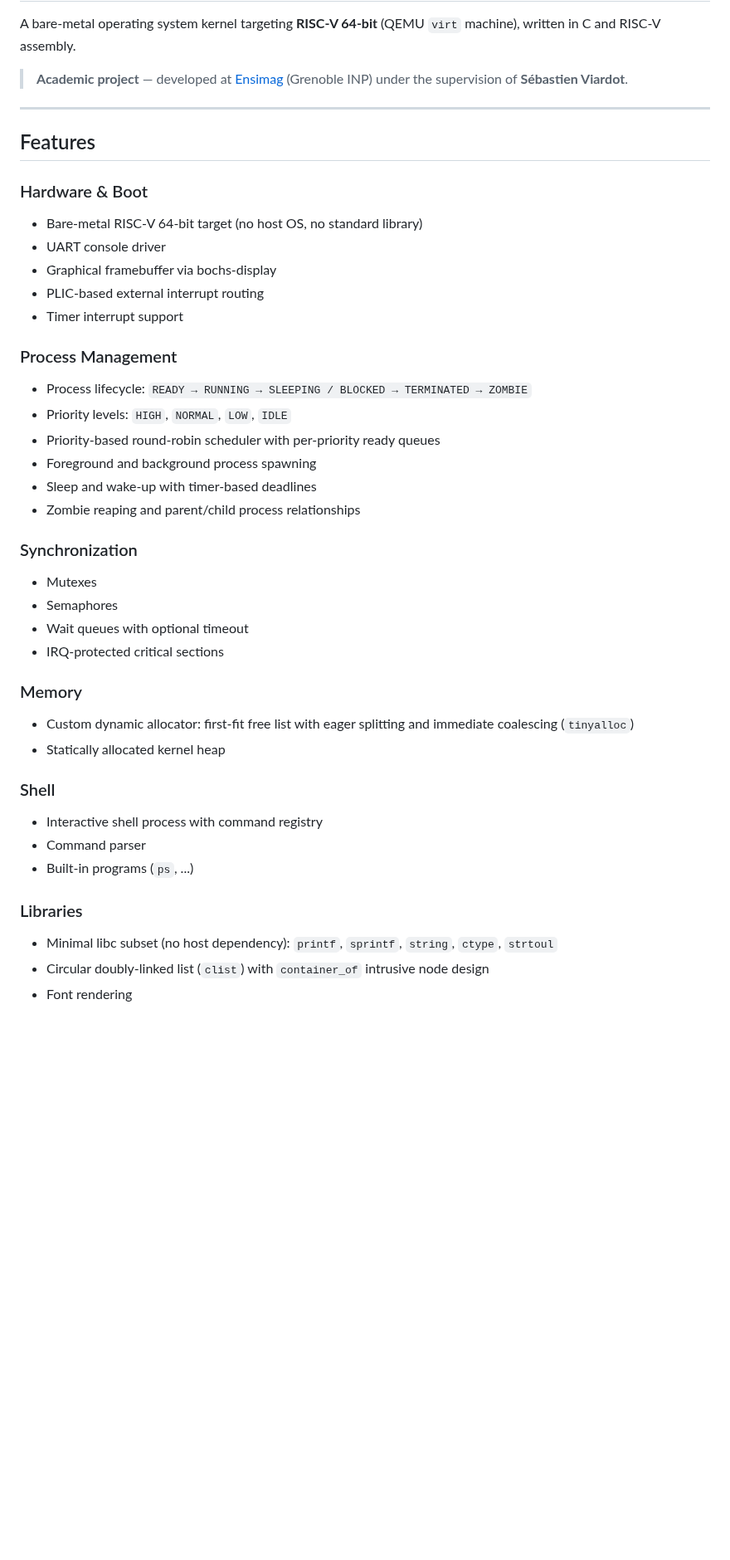
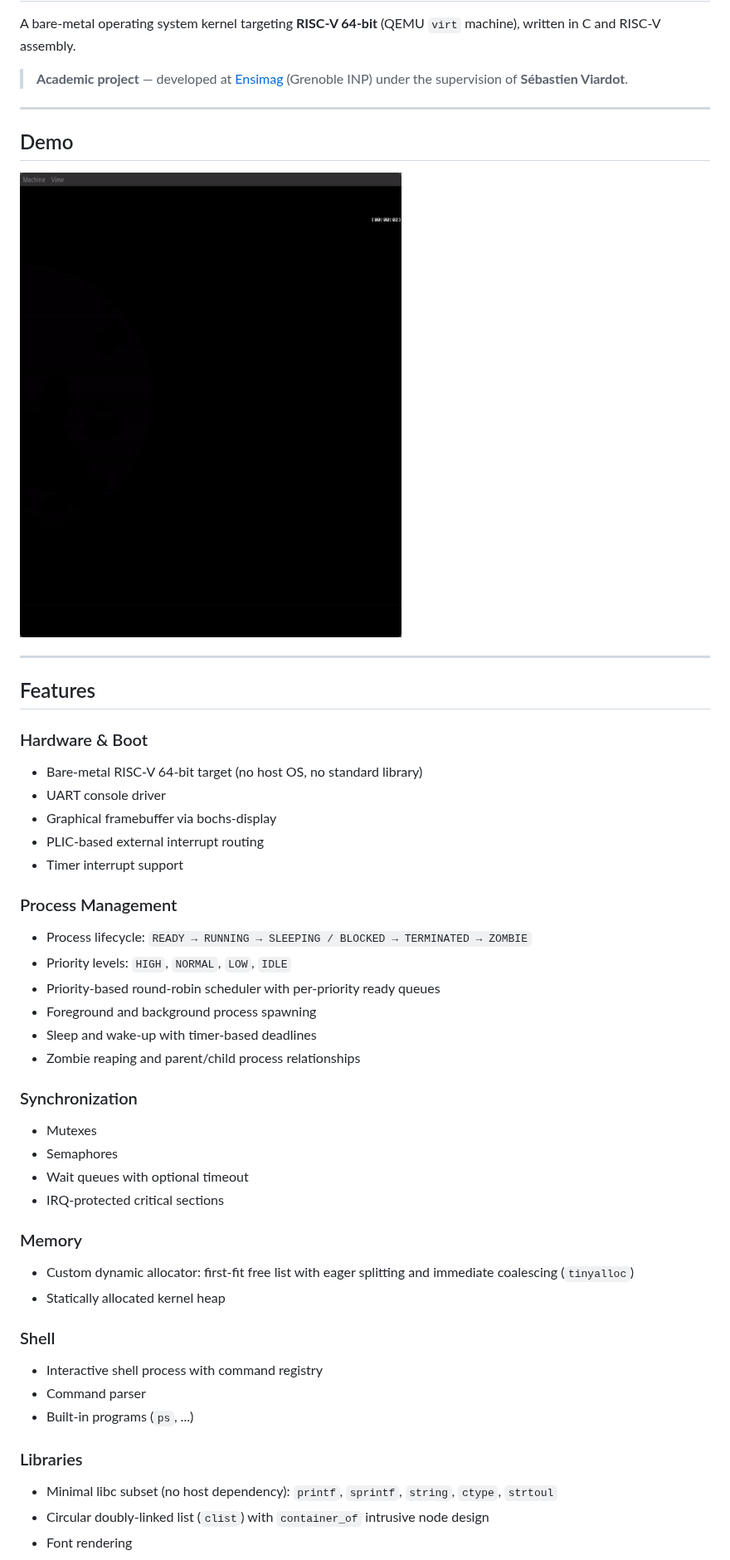
Before and after one commit to leduclean/rv-mini-os, a Markdown page: README.md, the part around one of its changes. Shown at 83% size. Drawn GitHub-style; pictures changed too: demo.gif (added); blank space fills up the shorter version.

Commit message:
docs: Update README to add the demo file
Signed-off-by: Le Duc Léandre <leandre.leduc@etik.com>

```diff
--- a/README.md
+++ b/README.md
@@ -6,9 +6,16 @@ A bare-metal operating system kernel targeting **RISC-V 64-bit** (QEMU `virt` ma
 
 ---
 
+## Demo
+
+![Demo](demo.gif)
+
+---
+
 ## Features
 
 ### Hardware & Boot
+
 - Bare-metal RISC-V 64-bit target (no host OS, no standard library)
 - UART console driver
 - Graphical framebuffer via bochs-display
@@ -16,6 +23,7 @@ A bare-metal operating system kernel targeting **RISC-V 64-bit** (QEMU `virt` ma
 - Timer interrupt support
 
 ### Process Management
+
 - Process lifecycle: `READY → RUNNING → SLEEPING / BLOCKED → TERMINATED → ZOMBIE`
 - Priority levels: `HIGH`, `NORMAL`, `LOW`, `IDLE`
 - Priority-based round-robin scheduler with per-priority ready queues
@@ -24,21 +32,25 @@ A bare-metal operating system kernel targeting **RISC-V 64-bit** (QEMU `virt` ma
 - Zombie reaping and parent/child process relationships
 
 ### Synchronization
+
 - Mutexes
 - Semaphores
 - Wait queues with optional timeout
 - IRQ-protected critical sections
 
 ### Memory
+
 - Custom dynamic allocator: first-fit free list with eager splitting and immediate coalescing (`tinyalloc`)
 - Statically allocated kernel heap
 
 ### Shell
+
 - Interactive shell process with command registry
 - Command parser
 - Built-in programs (`ps`, ...)
 
 ### Libraries
+
 - Minimal libc subset (no host dependency): `printf`, `sprintf`, `string`, `ctype`, `strtoul`
 - Circular doubly-linked list (`clist`) with `container_of` intrusive node design
 - Font rendering
```
Also changed, not shown: other parts of README.md (+1 -1 lines).
